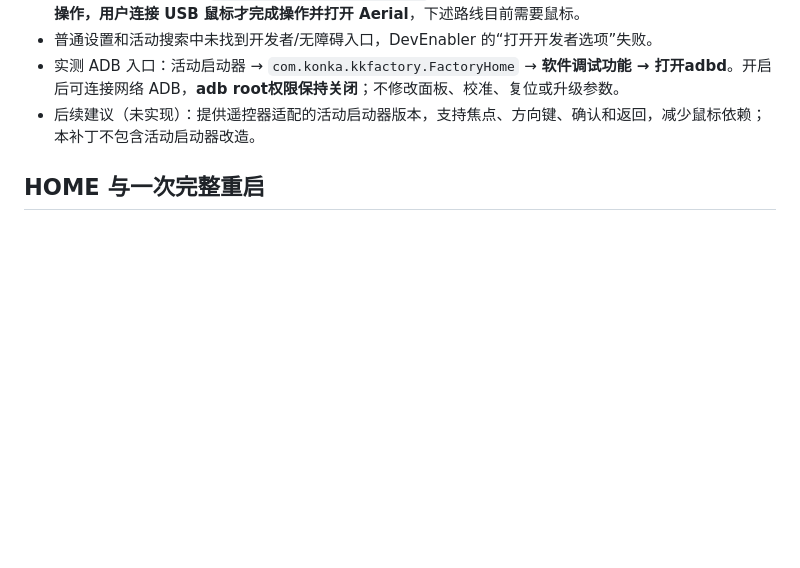
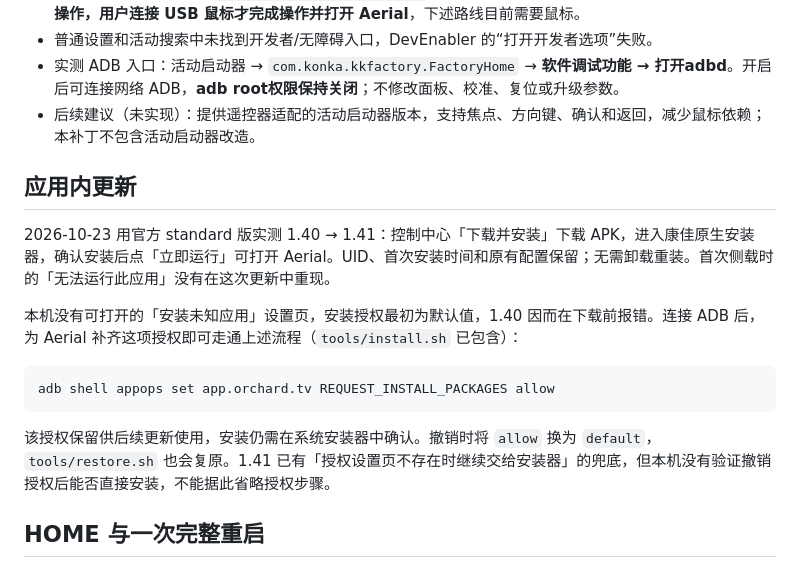
Before and after one commit to Bernardxu123/aerial-tv, a Markdown page: docs/devices/konka-kktv-u86v9.md, the part around the change. Rendered like a GitHub page; blank space fills up the shorter version.

Commit message:
Document in-app updates on KKTV U86V9

````diff
--- a/docs/devices/konka-kktv-u86v9.md
+++ b/docs/devices/konka-kktv-u86v9.md
@@ -11,6 +11,18 @@
 - 普通设置和活动搜索中未找到开发者/无障碍入口，DevEnabler 的“打开开发者选项”失败。
 - 实测 ADB 入口：活动启动器 → `com.konka.kkfactory.FactoryHome` → **软件调试功能 → 打开adbd**。开启后可连接网络 ADB，**adb root权限保持关闭**；不修改面板、校准、复位或升级参数。
 - 后续建议（未实现）：提供遥控器适配的活动启动器版本，支持焦点、方向键、确认和返回，减少鼠标依赖；本补丁不包含活动启动器改造。
+
+## 应用内更新
+
+2026-10-23 用官方 standard 版实测 1.40 → 1.41：控制中心「下载并安装」下载 APK，进入康佳原生安装器，确认安装后点「立即运行」可打开 Aerial。UID、首次安装时间和原有配置保留；无需卸载重装。首次侧载时的「无法运行此应用」没有在这次更新中重现。
+
+本机没有可打开的「安装未知应用」设置页，安装授权最初为默认值，1.40 因而在下载前报错。连接 ADB 后，为 Aerial 补齐这项授权即可走通上述流程（`tools/install.sh` 已包含）：
+
+```bash
+adb shell appops set app.orchard.tv REQUEST_INSTALL_PACKAGES allow
+```
+
+该授权保留供后续更新使用，安装仍需在系统安装器中确认。撤销时将 `allow` 换为 `default`，`tools/restore.sh` 也会复原。1.41 已有「授权设置页不存在时继续交给安装器」的兜底，但本机没有验证撤销授权后能否直接安装，不能据此省略授权步骤。
 
 ## HOME 与一次完整重启
 
````
